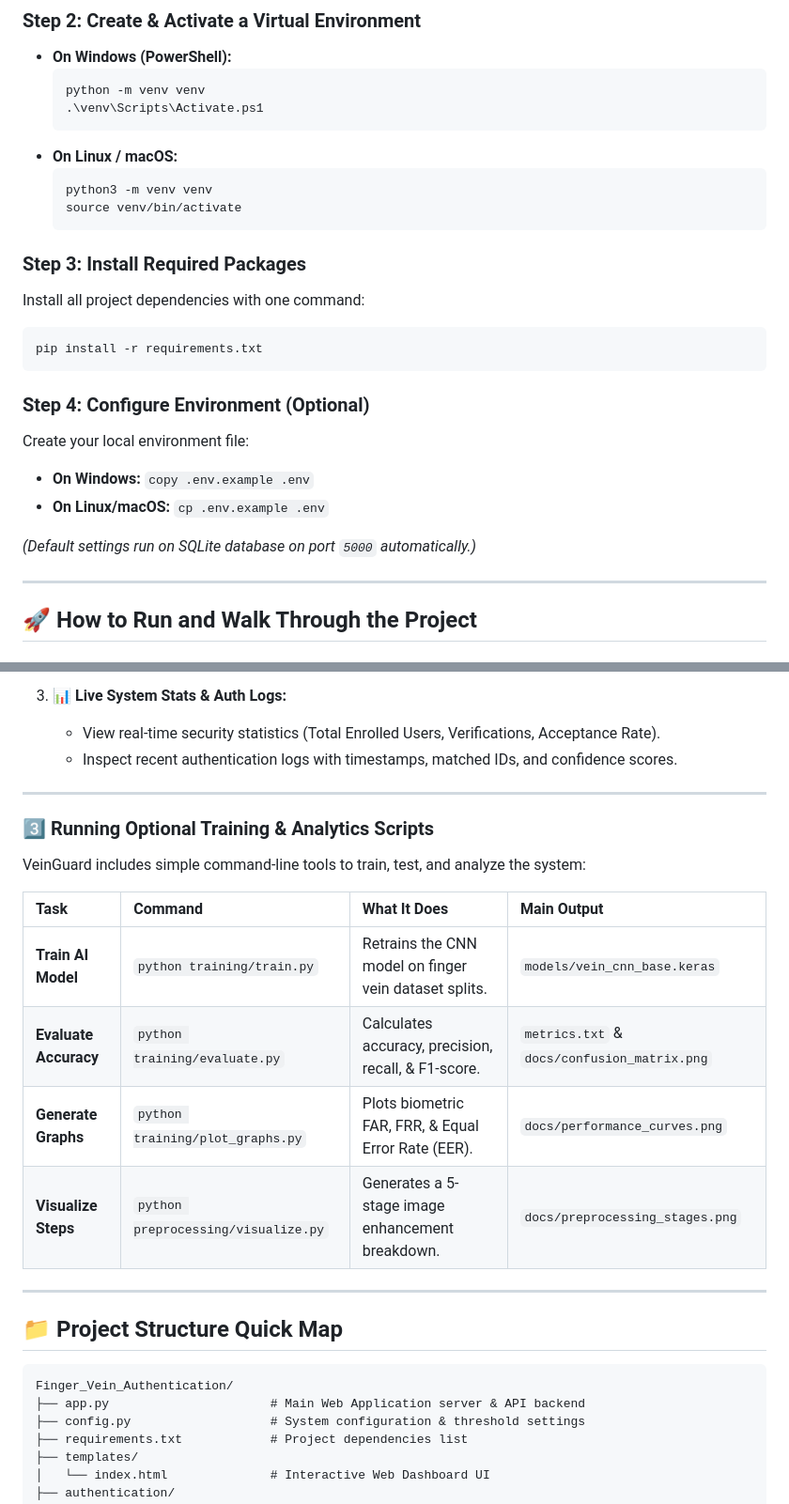
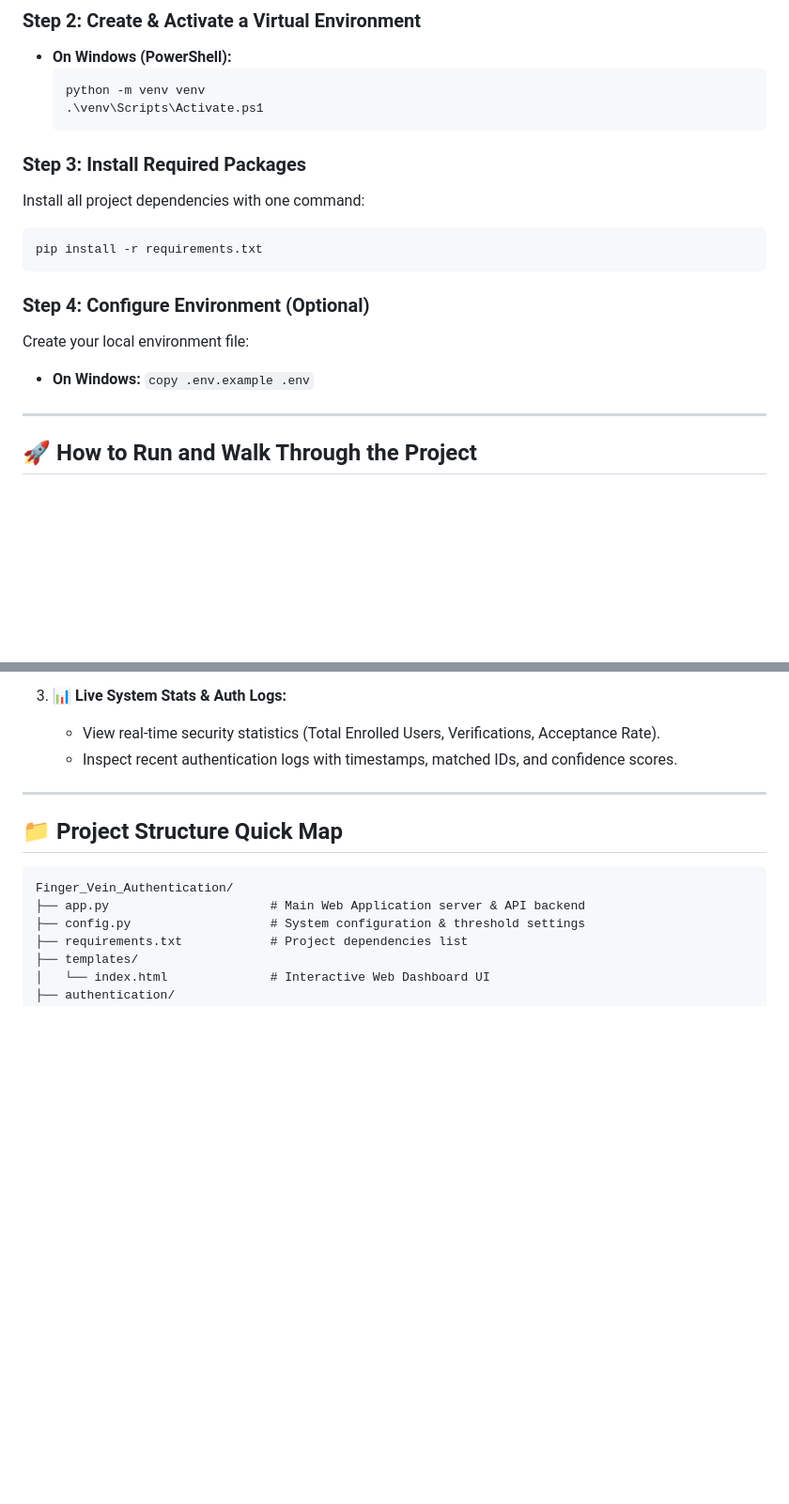
Before and after one commit to Gurushanthayya/Finger-Vein-Detection-and-Authentication-System-Using-CNN, a Markdown page: README.md, 2 parts joined by grey strips. Shown at 94% size. GitHub-like rendering; blank space fills up the shorter version.

Commit message:
Revise README by removing preprocessing details
Removed system preview and preprocessing stages section from README. Updated setup instructions for Linux/macOS.

````diff
--- a/README.md
+++ b/README.md
@@ -41,11 +33,6 @@ cd Finger_Vein_Authentication
   python -m venv venv
   .\venv\Scripts\Activate.ps1
   ```
-- **On Linux / macOS:**
-  ```bash
-  python3 -m venv venv
-  source venv/bin/activate
-  ```
 
 ### Step 3: Install Required Packages
 Install all project dependencies with one command:
@@ -56,10 +43,6 @@ pip install -r requirements.txt
 ### Step 4: Configure Environment (Optional)
 Create your local environment file:
 - **On Windows:** `copy .env.example .env`
-- **On Linux/macOS:** `cp .env.example .env`
-
-*(Default settings run on SQLite database on port `5000` automatically.)*
-
 ---
 
 ## 🚀 How to Run and Walk Through the Project
@@ -92,20 +75,6 @@ When you open the web application in your browser, you can explore 3 main featur
 3. **📊 Live System Stats & Auth Logs:**
    - View real-time security statistics (Total Enrolled Users, Verifications, Acceptance Rate).
    - Inspect recent authentication logs with timestamps, matched IDs, and confidence scores.
-
----
-
-### 3️⃣ Running Optional Training & Analytics Scripts
-
-VeinGuard includes simple command-line tools to train, test, and analyze the system:
-
-| Task | Command | What It Does | Main Output |
-| :--- | :--- | :--- | :--- |
-| **Train AI Model** | `python training/train.py` | Retrains the CNN model on finger vein dataset splits. | `models/vein_cnn_base.keras` |
-| **Evaluate Accuracy** | `python training/evaluate.py` | Calculates accuracy, precision, recall, & F1-score. | `metrics.txt` & `docs/confusion_matrix.png` |
-| **Generate Graphs** | `python training/plot_graphs.py` | Plots biometric FAR, FRR, & Equal Error Rate (EER). | `docs/performance_curves.png` |
-| **Visualize Steps** | `python preprocessing/visualize.py` | Generates a 5-stage image enhancement breakdown. | `docs/preprocessing_stages.png` |
-
 ---
 
 ## 📁 Project Structure Quick Map
````
Also changed, not shown: other parts of README.md (+0 -8 lines).
